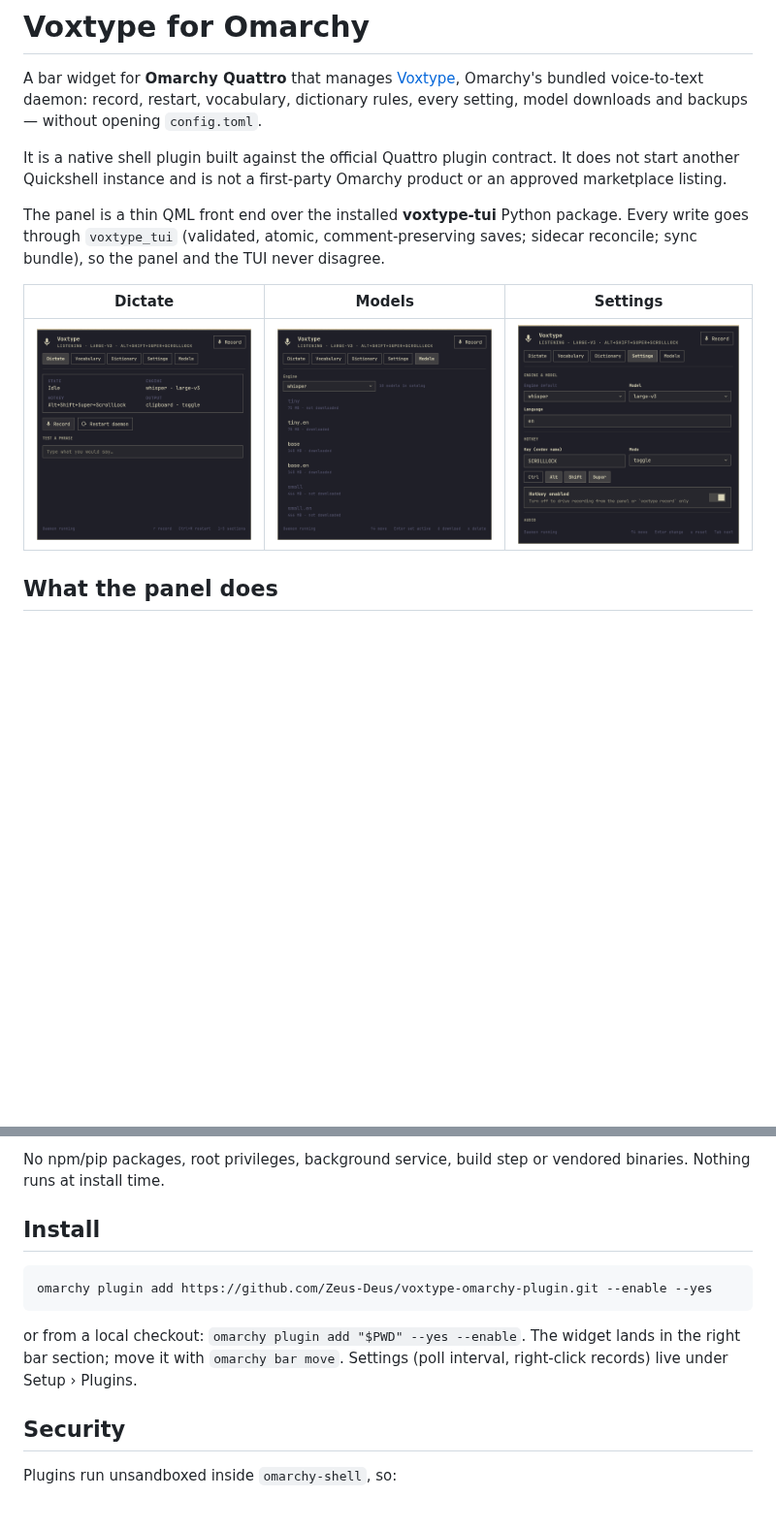
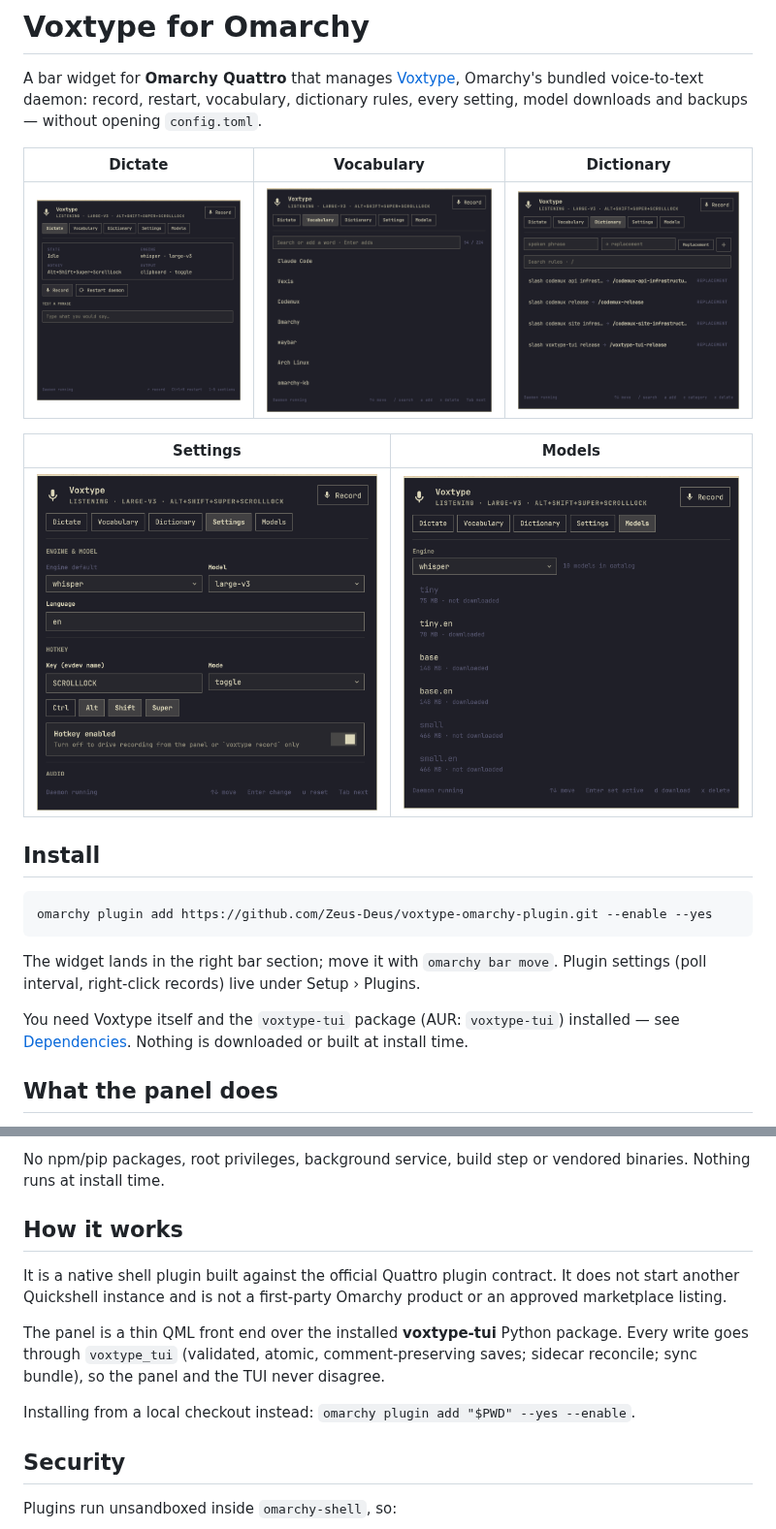
Before and after one commit to Zeus-Deus/voxtype-omarchy-plugin, a Markdown page: README.md, 2 parts joined by grey strips. Shown at 97% size. Rendered like a GitHub page; pictures changed too: docs/images/panel-dictate.png, docs/images/panel-dictionary.png (added), docs/images/panel-models.png; blank space fills up the shorter version.

Commit message:
Lead the README with screenshots and the install command
Someone arriving from the plugin marketplace wants three things in the
first screen: what it looks like, what it does, and how to install it.
The page opened with two paragraphs of architecture instead, and the
install command sat below the dependency list.

Show all five sections, move Install directly under the shots, and
demote the QML/voxtype-tui internals to "How it works" further down.
Vocabulary and Dictionary are included now: their contents are ordinary
technical terms, and an empty-looking list sells the feature badly.

````diff
--- a/README.md
+++ b/README.md
@@ -2,13 +2,23 @@
 
 A bar widget for **Omarchy Quattro** that manages [Voxtype](https://github.com/peteonrails/voxtype), Omarchy's bundled voice-to-text daemon: record, restart, vocabulary, dictionary rules, every setting, model downloads and backups — without opening `config.toml`.
 
-It is a native shell plugin built against the official Quattro plugin contract. It does not start another Quickshell instance and is not a first-party Omarchy product or an approved marketplace listing.
+| Dictate | Vocabulary | Dictionary |
+|---|---|---|
+| ![Dictate section](docs/images/panel-dictate.png) | ![Vocabulary section](docs/images/panel-vocabulary.png) | ![Dictionary section](docs/images/panel-dictionary.png) |
 
-The panel is a thin QML front end over the installed **voxtype-tui** Python package. Every write goes through `voxtype_tui` (validated, atomic, comment-preserving saves; sidecar reconcile; sync bundle), so the panel and the TUI never disagree.
+| Settings | Models |
+|---|---|
+| ![Settings section](docs/images/panel-settings.png) | ![Models section](docs/images/panel-models.png) |
 
-| Dictate | Models | Settings |
-|---|---|---|
-| ![Dictate section](docs/images/panel-dictate.png) | ![Models section](docs/images/panel-models.png) | ![Settings section](docs/images/panel-settings.png) |
+## Install
+
+```bash
+omarchy plugin add https://github.com/Zeus-Deus/voxtype-omarchy-plugin.git --enable --yes
+```
+
+The widget lands in the right bar section; move it with `omarchy bar move`. Plugin settings (poll interval, right-click records) live under Setup › Plugins.
+
+You need Voxtype itself and the `voxtype-tui` package (AUR: `voxtype-tui`) installed — see [Dependencies](#dependencies). Nothing is downloaded or built at install time.
 
 ## What the panel does
 
@@ -30,13 +40,13 @@ An installed Omarchy Quattro shell (`qs.Ui` / `qs.Commons`), `voxtype`, `/usr/bi
 
 No npm/pip packages, root privileges, background service, build step or vendored binaries. Nothing runs at install time.
 
-## Install
+## How it works
 
-```bash
-omarchy plugin add https://github.com/Zeus-Deus/voxtype-omarchy-plugin.git --enable --yes
-```
+It is a native shell plugin built against the official Quattro plugin contract. It does not start another Quickshell instance and is not a first-party Omarchy product or an approved marketplace listing.
 
-or from a local checkout: `omarchy plugin add "$PWD" --yes --enable`. The widget lands in the right bar section; move it with `omarchy bar move`. Settings (poll interval, right-click records) live under Setup › Plugins.
+The panel is a thin QML front end over the installed **voxtype-tui** Python package. Every write goes through `voxtype_tui` (validated, atomic, comment-preserving saves; sidecar reconcile; sync bundle), so the panel and the TUI never disagree.
+
+Installing from a local checkout instead: `omarchy plugin add "$PWD" --yes --enable`.
 
 ## Security
 
````
